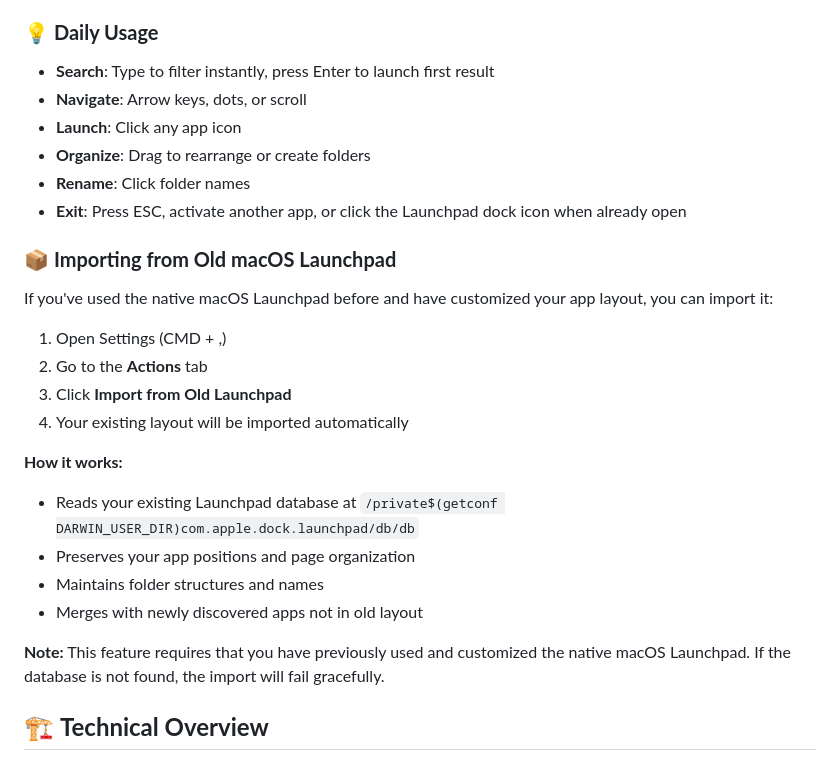
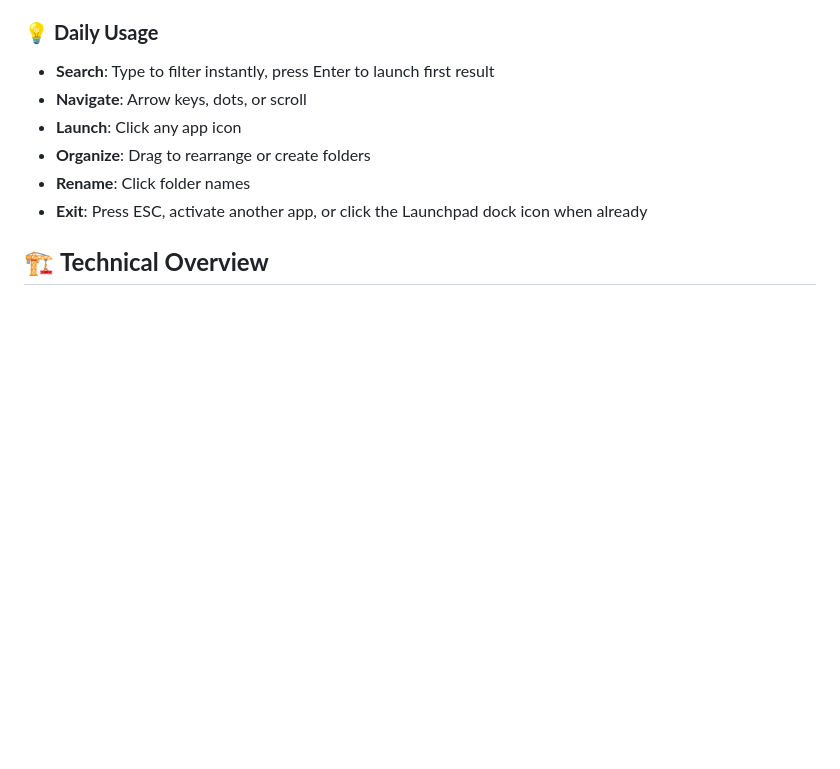
Before and after one commit to panchalrajan/Launchpad, a Markdown page: README.md, the part around the change. Rendered like a GitHub page; blank space fills up the shorter version.

```diff
--- a/README.md
+++ b/README.md
@@ -107,24 +107,7 @@ If you like this project and want to support further development:
 - **Launch**: Click any app icon
 - **Organize**: Drag to rearrange or create folders
 - **Rename**: Click folder names
-- **Exit**: Press ESC, activate another app, or click the Launchpad dock icon when already open
-
-### 📦 **Importing from Old macOS Launchpad**
-
-If you've used the native macOS Launchpad before and have customized your app layout, you can import it:
-
-1. Open Settings (CMD + ,)
-2. Go to the **Actions** tab
-3. Click **Import from Old Launchpad**
-4. Your existing layout will be imported automatically
-
-**How it works:**
-- Reads your existing Launchpad database at `/private$(getconf DARWIN_USER_DIR)com.apple.dock.launchpad/db/db`
-- Preserves your app positions and page organization
-- Maintains folder structures and names
-- Merges with newly discovered apps not in old layout
-
-**Note:** This feature requires that you have previously used and customized the native macOS Launchpad. If the database is not found, the import will fail gracefully.
+- **Exit**: Press ESC, activate another app, or click the Launchpad dock icon when already
 
 ## 🏗️ **Technical Overview**
 
```
